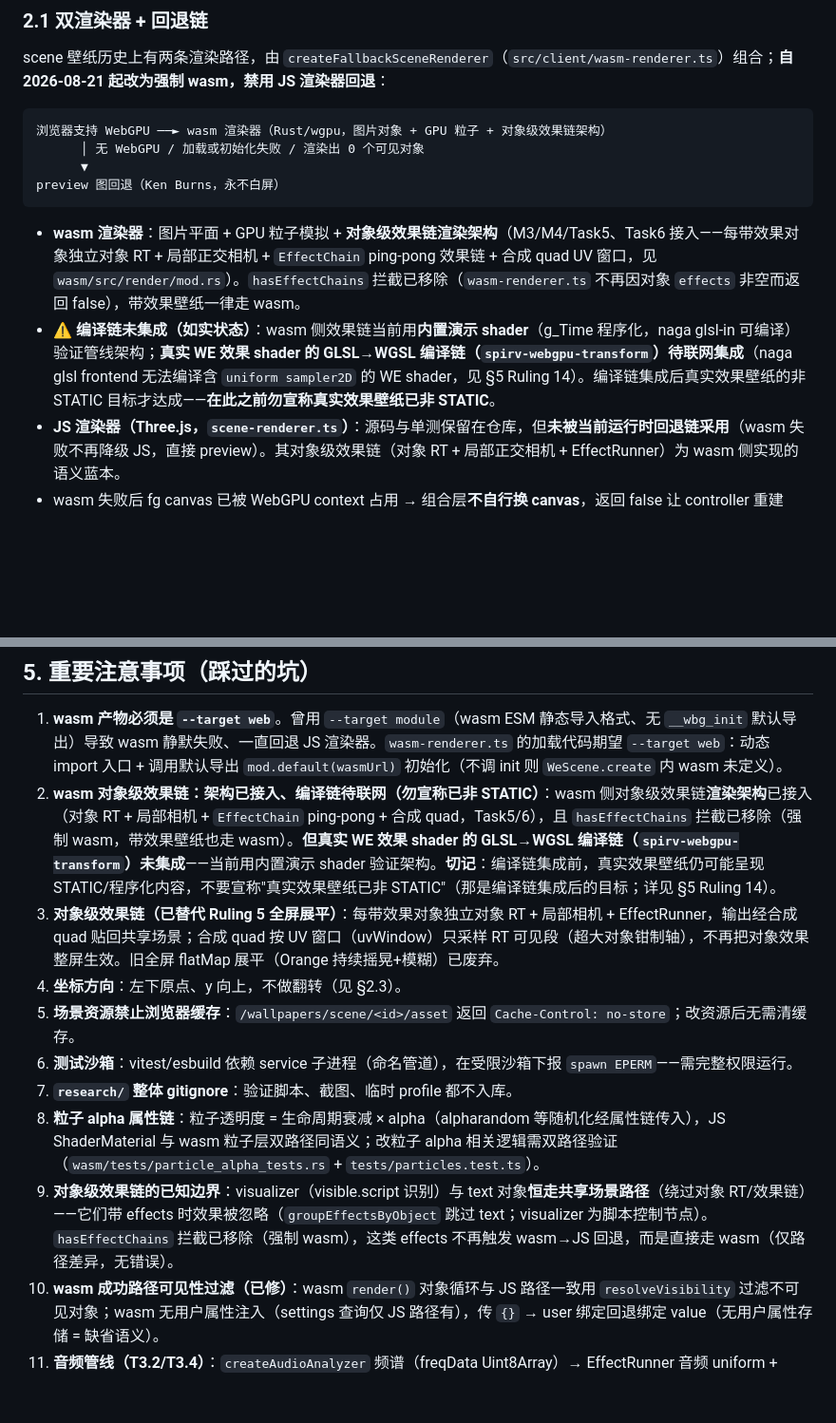
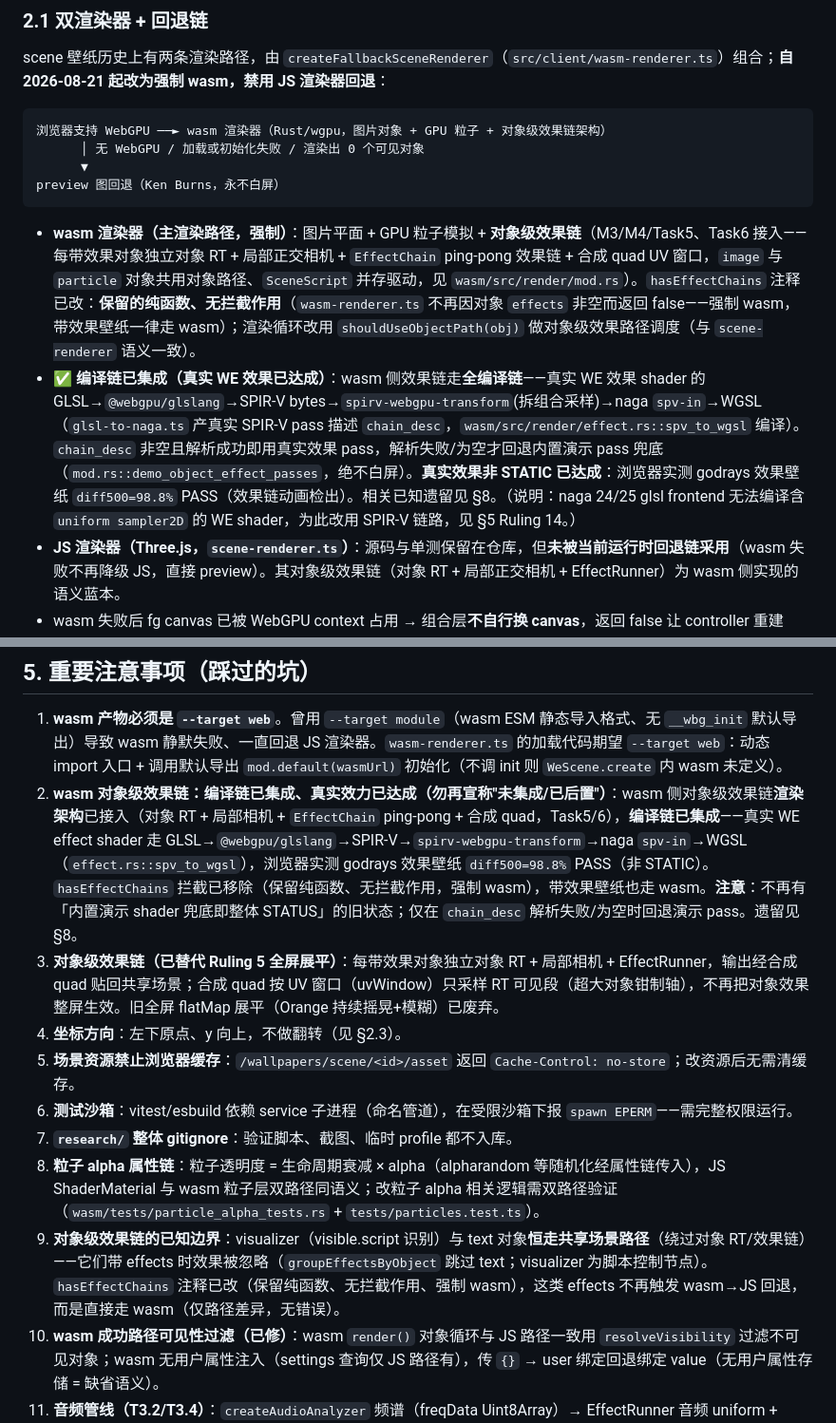
Before and after one commit to yu502950715yang/dsh-use-wallpaper, a Markdown page: AGENT.md, 2 parts joined by grey strips. Shown at 95% size. Rendered like a GitHub page; blank space fills up the shorter version.

````diff
--- a/AGENT.md
+++ b/AGENT.md
@@ -23,8 +23,8 @@ scene 壁纸历史上有两条渲染路径，由 `createFallbackSceneRenderer`
 preview 图回退（Ken Burns，永不白屏）
 ```
 
-- **wasm 渲染器**：图片平面 + GPU 粒子模拟 + **对象级效果链渲染架构**（M3/M4/Task5、Task6 接入——每带效果对象独立对象 RT + 局部正交相机 + `EffectChain` ping-pong 效果链 + 合成 quad UV 窗口，见 `wasm/src/render/mod.rs`）。`hasEffectChains` 拦截已移除（`wasm-renderer.ts` 不再因对象 `effects` 非空而返回 false），带效果壁纸一律走 wasm。
-- **⚠️ 编译链未集成（如实状态）**：wasm 侧效果链当前用**内置演示 shader**（g_Time 程序化，naga glsl-in 可编译）验证管线架构；**真实 WE 效果 shader 的 GLSL→WGSL 编译链（`spirv-webgpu-transform`）待联网集成**（naga glsl frontend 无法编译含 `uniform sampler2D` 的 WE shader，见 §5 Ruling 14）。编译链集成后真实效果壁纸的非 STATIC 目标才达成——**在此之前勿宣称真实效果壁纸已非 STATIC**。
+- **wasm 渲染器（主渲染路径，强制）**：图片平面 + GPU 粒子模拟 + **对象级效果链**（M3/M4/Task5、Task6 接入——每带效果对象独立对象 RT + 局部正交相机 + `EffectChain` ping-pong 效果链 + 合成 quad UV 窗口，`image` 与 `particle` 对象共用对象路径、`SceneScript` 并存驱动，见 `wasm/src/render/mod.rs`）。`hasEffectChains` 注释已改：**保留的纯函数、无拦截作用**（`wasm-renderer.ts` 不再因对象 `effects` 非空而返回 false——强制 wasm，带效果壁纸一律走 wasm）；渲染循环改用 `shouldUseObjectPath(obj)` 做对象级效果路径调度（与 `scene-renderer` 语义一致）。
+- **✅ 编译链已集成（真实 WE 效果已达成）**：wasm 侧效果链走**全编译链**——真实 WE 效果 shader 的 GLSL→`@webgpu/glslang`→SPIR-V bytes→`spirv-webgpu-transform`(拆组合采样)→naga `spv-in`→WGSL（`glsl-to-naga.ts` 产真实 SPIR-V pass 描述 `chain_desc`，`wasm/src/render/effect.rs::spv_to_wgsl` 编译）。`chain_desc` 非空且解析成功即用真实效果 pass，解析失败/为空才回退内置演示 pass 兜底（`mod.rs::demo_object_effect_passes`，绝不白屏）。**真实效果非 STATIC 已达成**：浏览器实测 godrays 效果壁纸 `diff500=98.8%` PASS（效果链动画检出）。相关已知遗留见 §8。（说明：naga 24/25 glsl frontend 无法编译含 `uniform sampler2D` 的 WE shader，为此改用 SPIR-V 链路，见 §5 Ruling 14。）
 - **JS 渲染器（Three.js，`scene-renderer.ts`）**：源码与单测保留在仓库，但**未被当前运行时回退链采用**（wasm 失败不再降级 JS，直接 preview）。其对象级效果链（对象 RT + 局部正交相机 + EffectRunner）为 wasm 侧实现的语义蓝本。
 - wasm 失败后 fg canvas 已被 WebGPU context 占用 → 组合层**不自行换 canvas**，返回 false 让 controller 重建 canvas 重试（防污染）。
 
@@ -109,14 +109,14 @@ research/                     调研产物（gitignore：截图/验证脚本/参
 ## 5. 重要注意事项（踩过的坑）
 
 1. **wasm 产物必须是 `--target web`**。曾用 `--target module`（wasm ESM 静态导入格式、无 `__wbg_init` 默认导出）导致 wasm 静默失败、一直回退 JS 渲染器。`wasm-renderer.ts` 的加载代码期望 `--target web`：动态 import 入口 + 调用默认导出 `mod.default(wasmUrl)` 初始化（不调 init 则 `WeScene.create` 内 wasm 未定义）。
-2. **wasm 对象级效果链：架构已接入、编译链待联网（勿宣称已非 STATIC）**：wasm 侧对象级效果链**渲染架构**已接入（对象 RT + 局部相机 + `EffectChain` ping-pong + 合成 quad，Task5/6），且 `hasEffectChains` 拦截已移除（强制 wasm，带效果壁纸也走 wasm）。**但真实 WE 效果 shader 的 GLSL→WGSL 编译链（`spirv-webgpu-transform`）未集成**——当前用内置演示 shader 验证架构。**切记**：编译链集成前，真实效果壁纸仍可能呈现 STATIC/程序化内容，不要宣称"真实效果壁纸已非 STATIC"（那是编译链集成后的目标；详见 §5 Ruling 14）。
+2. **wasm 对象级效果链：编译链已集成、真实效力已达成（勿再宣称"未集成/已后置"）**：wasm 侧对象级效果链**渲染架构**已接入（对象 RT + 局部相机 + `EffectChain` ping-pong + 合成 quad，Task5/6），**编译链已集成**——真实 WE effect shader 走 GLSL→`@webgpu/glslang`→SPIR-V→`spirv-webgpu-transform`→naga `spv-in`→WGSL（`effect.rs::spv_to_wgsl`），浏览器实测 godrays 效果壁纸 `diff500=98.8%` PASS（非 STATIC）。`hasEffectChains` 拦截已移除（保留纯函数、无拦截作用，强制 wasm），带效果壁纸也走 wasm。**注意**：不再有「内置演示 shader 兜底即整体 STATUS」的旧状态；仅在 `chain_desc` 解析失败/为空时回退演示 pass。遗留见 §8。
 3. **对象级效果链（已替代 Ruling 5 全屏展平）**：每带效果对象独立对象 RT + 局部相机 + EffectRunner，输出经合成 quad 贴回共享场景；合成 quad 按 UV 窗口（uvWindow）只采样 RT 可见段（超大对象钳制轴），不再把对象效果整屏生效。旧全屏 flatMap 展平（Orange 持续摇晃+模糊）已废弃。
 4. **坐标方向**：左下原点、y 向上，不做翻转（见 §2.3）。
 5. **场景资源禁止浏览器缓存**：`/wallpapers/scene/<id>/asset` 返回 `Cache-Control: no-store`；改资源后无需清缓存。
 6. **测试沙箱**：vitest/esbuild 依赖 service 子进程（命名管道），在受限沙箱下报 `spawn EPERM`——需完整权限运行。
 7. **`research/` 整体 gitignore**：验证脚本、截图、临时 profile 都不入库。
 8. **粒子 alpha 属性链**：粒子透明度 = 生命周期衰减 × alpha（alpharandom 等随机化经属性链传入），JS ShaderMaterial 与 wasm 粒子层双路径同语义；改粒子 alpha 相关逻辑需双路径验证（`wasm/tests/particle_alpha_tests.rs` + `tests/particles.test.ts`）。
-9. **对象级效果链的已知边界**：visualizer（visible.script 识别）与 text 对象**恒走共享场景路径**（绕过对象 RT/效果链）——它们带 effects 时效果被忽略（`groupEffectsByObject` 跳过 text；visualizer 为脚本控制节点）。`hasEffectChains` 拦截已移除（强制 wasm），这类 effects 不再触发 wasm→JS 回退，而是直接走 wasm（仅路径差异，无错误）。
+9. **对象级效果链的已知边界**：visualizer（visible.script 识别）与 text 对象**恒走共享场景路径**（绕过对象 RT/效果链）——它们带 effects 时效果被忽略（`groupEffectsByObject` 跳过 text；visualizer 为脚本控制节点）。`hasEffectChains` 注释已改（保留纯函数、无拦截作用、强制 wasm），这类 effects 不再触发 wasm→JS 回退，而是直接走 wasm（仅路径差异，无错误）。
 10. **wasm 成功路径可见性过滤（已修）**：wasm `render()` 对象循环与 JS 路径一致用 `resolveVisibility` 过滤不可见对象；wasm 无用户属性注入（settings 查询仅 JS 路径有），传 `{}` → user 绑定回退绑定 value（无用户属性存储 = 缺省语义）。
 11. **音频管线（T3.2/T3.4）**：`createAudioAnalyzer` 频谱（freqData Uint8Array）→ EffectRunner 音频 uniform + visualizer 条高；壁纸 sound 数组经 `playWallpaperSound` 接入分析器（fire-and-forget；autoplay 被拦时 context suspended、可视化全零，用户手势后恢复）。无 Web Audio → 全零静音。
 12. **构建顺序（改 Rust 必先 build:wasm 再 build:client）**：build:client 把 `wasm/pkg/` 产物复制到 `dist/static/`（页面加载的就是这份）——Rust 改动后直接 build:client 会复制旧 wasm（行为不更新）；产物缺失时 build:client 报错并提示先 `npm run build:wasm`。
````
Also changed, not shown: other parts of AGENT.md (+13 -3 lines), README.md (+7 -7 lines), 1 other file.
